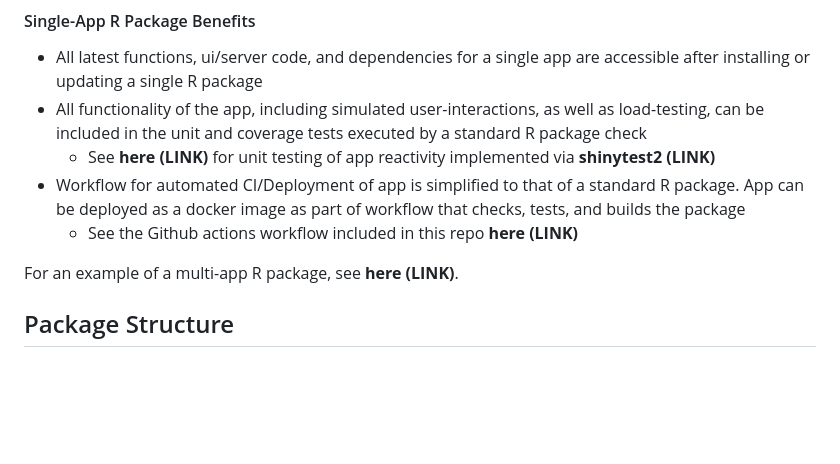
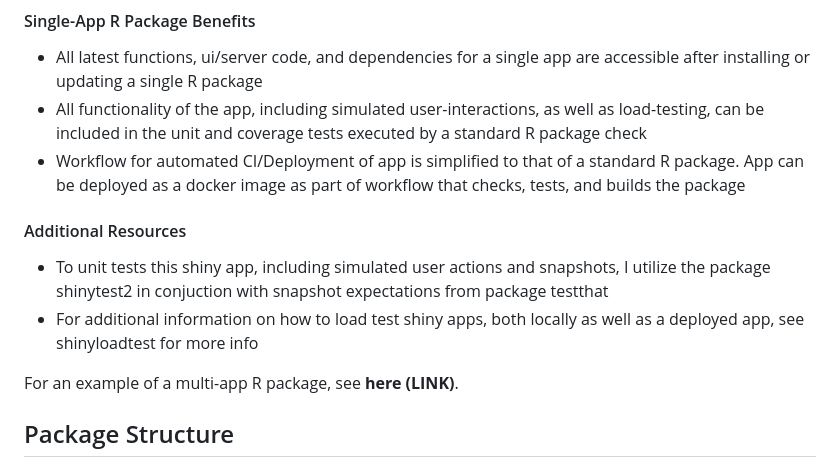
Before and after one commit to r-data-science/apptemplate1, a Markdown page: README.md, the part around the change. Drawn GitHub-style; blank space fills up the shorter version.

Commit message:
cleaned up readme

```diff
--- a/README.md
+++ b/README.md
@@ -23,13 +23,17 @@ via docker container.
 -   All functionality of the app, including simulated user-interactions,
     as well as load-testing, can be included in the unit and coverage
     tests executed by a standard R package check
-    -   See **here (LINK)** for unit testing of app reactivity
-        implemented via **shinytest2** **(LINK)**
 -   Workflow for automated CI/Deployment of app is simplified to that of
     a standard R package. App can be deployed as a docker image as part
     of workflow that checks, tests, and builds the package
-    -   See the Github actions workflow included in this repo **here
-        (LINK)**
+
+#### Additional Resources
+
+-   To unit tests this shiny app, including simulated user actions and
+    snapshots, I utilize the package shinytest2 in conjuction with
+    snapshot expectations from package testthat
+-   For additional information on how to load test shiny apps, both
+    locally as well as a deployed app, see shinyloadtest for more info
 
 For an example of a multi-app R package, see **here** **(LINK)**.
 
```
